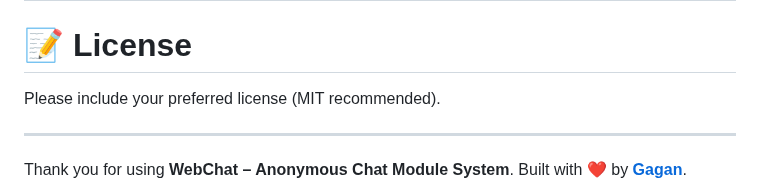
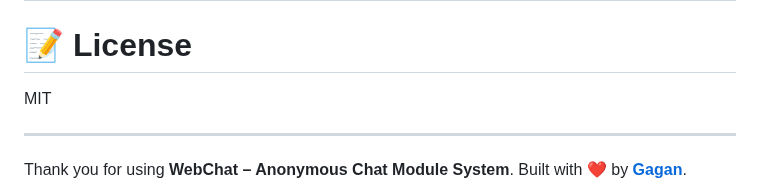
Before and after one commit to devgaganin/WebChat, a Markdown page: README.md, the part around the change. Rendered like a GitHub page.

Commit message:
Recommend MIT license in README
Updated license section to recommend MIT license.

```diff
--- a/README.md
+++ b/README.md
@@ -347,7 +347,7 @@ If you'd like to improve UI/UX, performance, or add features — feel free to co
 
 # 📝 License
 
-Please include your preferred license (MIT recommended).
+MIT
 
 ---
 
```
